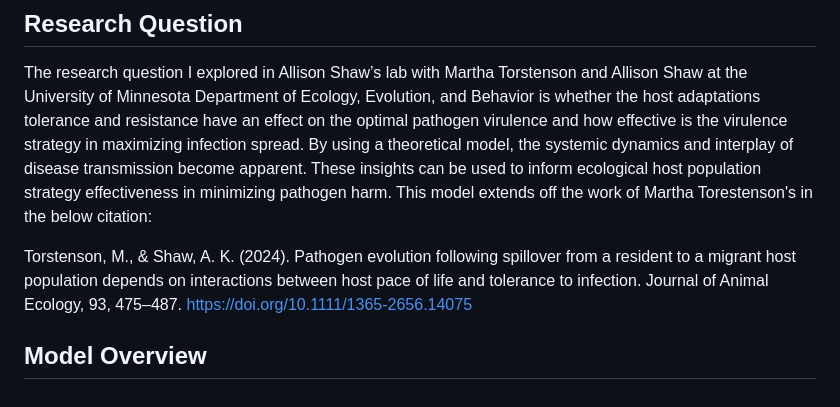
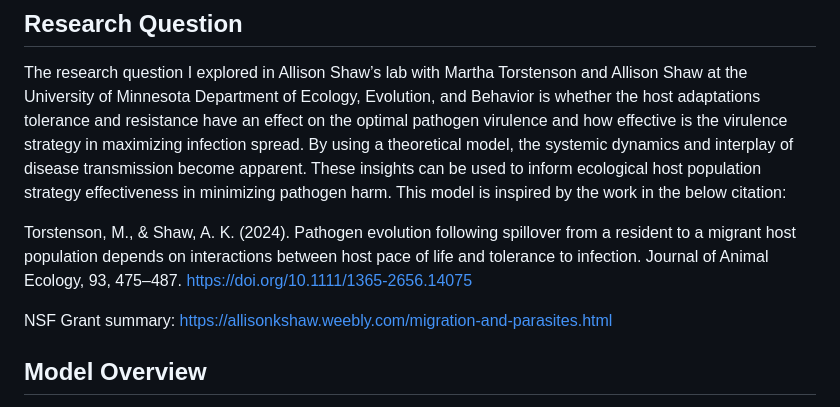
Before and after one commit to jess-valiarovski/SI-ODE-virulence-model, a Markdown page: diff-eq-SI.md, the part around the change. Rendered like a GitHub page.

```diff
--- a/diff-eq-SI.md
+++ b/diff-eq-SI.md
@@ -34,9 +34,12 @@ optimal pathogen virulence and how effective is the virulence strategy
 in maximizing infection spread. By using a theoretical model, the
 systemic dynamics and interplay of disease transmission become apparent.
 These insights can be used to inform ecological host population strategy
-effectiveness in minimizing pathogen harm. This model extends off the work of Martha Torestenson's in the below citation:
+effectiveness in minimizing pathogen harm. This model is inspired by the work in the below citation:
 
 Torstenson, M., & Shaw, A. K. (2024). Pathogen evolution following spillover from a resident to a migrant host population depends on interactions between host pace of life and tolerance to infection. Journal of Animal Ecology, 93, 475–487. https://doi.org/10.1111/1365-2656.14075
+
+NSF Grant summary:
+https://allisonkshaw.weebly.com/migration-and-parasites.html
 
 ## Model Overview
 
```
